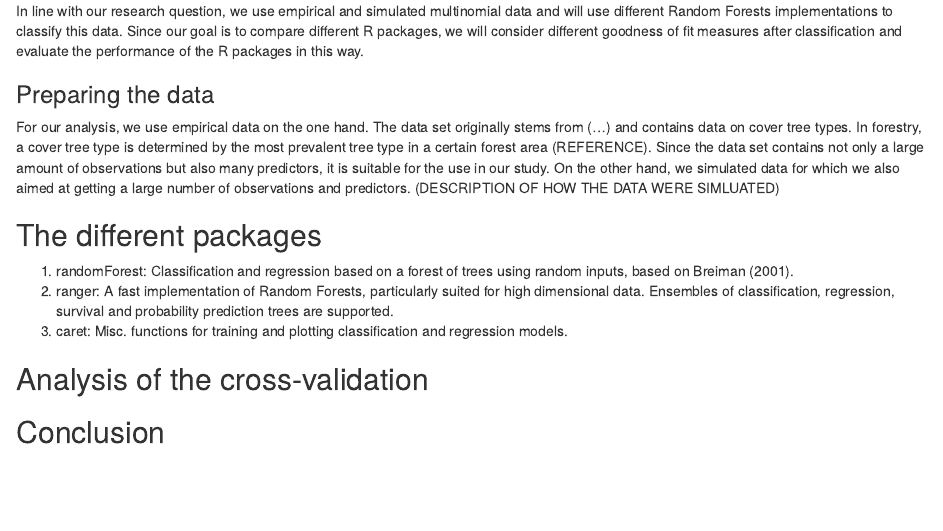
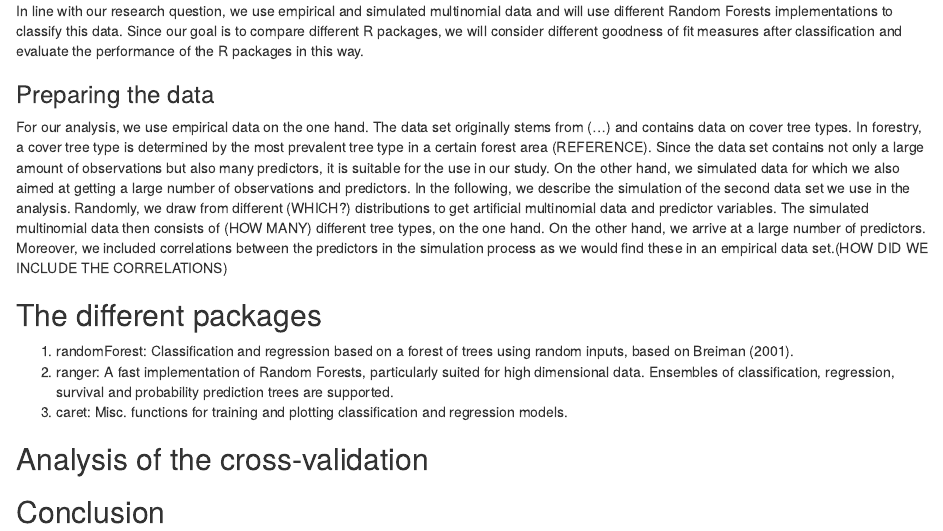
Before and after one commit to CountOnZinse/SML-Randomforest, an R Markdown document (Abgabe.Rmd): the page in a window 1100 px wide, from 430 px down. Rendered offline with R 4.5, knitr and Pandoc, with nearby package versions.

Commit message:
Add text

```diff
--- a/Abgabe.Rmd
+++ b/Abgabe.Rmd
@@ -46,7 +46,8 @@ In line with our research question, we use empirical and simulated multinomial d
 ### Preparing the data
 
 For our analysis, we use empirical data on the one hand. The data set originally stems from (...) and contains data on cover tree types. In forestry, a cover tree type is determined by the most prevalent tree type in a certain forest area (REFERENCE). Since the data set contains not only a large amount of observations but also many predictors, it is suitable for the use in our study.
-On the other hand, we simulated data for which we also aimed at getting a large number of observations and predictors. (DESCRIPTION OF HOW THE DATA WERE SIMLUATED)
+On the other hand, we simulated data for which we also aimed at getting a large number of observations and predictors.
+In the following, we describe the simulation of the second data set we use in the analysis. Randomly, we draw from different (WHICH?) distributions to get artificial multinomial data and predictor variables. The simulated multinomial data then consists of (HOW MANY) different tree types, on the one hand. On the other hand, we arrive at a large number of predictors. Moreover, we included correlations between the predictors in the simulation process as we would find these in an empirical data set.(HOW DID WE INCLUDE THE CORRELATIONS)
 
 ## The different packages
 1. randomForest:
```
